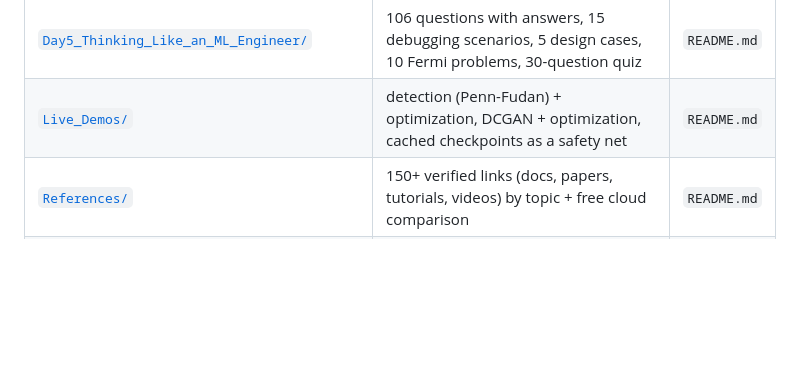
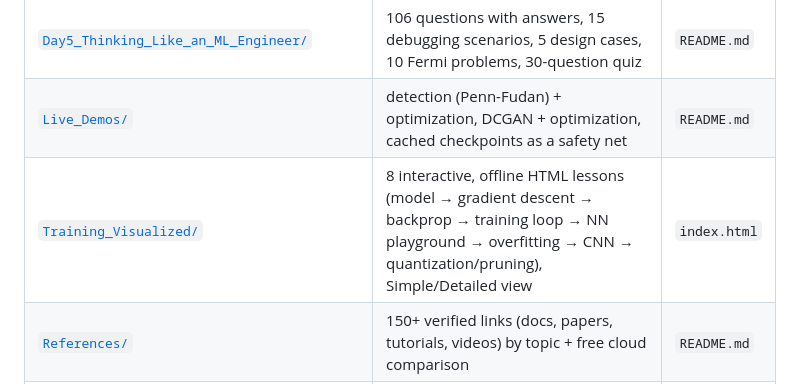
Before and after one commit to hemang2002/training, a Markdown page: README.md, the part around the change. Rendered like a GitHub page; blank space fills up the shorter version.

Commit message:
Add Training_Visualized section to README with details on interactive HTML lessons

```diff
--- a/README.md
+++ b/README.md
@@ -25,6 +25,7 @@ Extra  Live demos          ──► object detection (Faster R-CNN) + GAN (DCGA
 | [`Day4_Docker_Kubernetes_Cloud/`](Day4_Docker_Kubernetes_Cloud/) | Dockerfiles (good vs naive), compose, Kubernetes manifests + load test, free-cloud guides, LAB | `README.md` |
 | [`Day5_Thinking_Like_an_ML_Engineer/`](Day5_Thinking_Like_an_ML_Engineer/) | 106 questions with answers, 15 debugging scenarios, 5 design cases, 10 Fermi problems, 30-question quiz | `README.md` |
 | [`Live_Demos/`](Live_Demos/) | detection (Penn-Fudan) + optimization, DCGAN + optimization, cached checkpoints as a safety net | `README.md` |
+| [`Training_Visualized/`](Training_Visualized/) | 8 interactive, offline HTML lessons (model → gradient descent → backprop → training loop → NN playground → overfitting → CNN → quantization/pruning), Simple/Detailed view | `index.html` |
 | [`References/`](References/) | 150+ verified links (docs, papers, tutorials, videos) by topic + free cloud comparison | `README.md` |
 | `models/` | the Day-2 output shared by Days 3–4: `model_fp32.onnx`, `model_int8.onnx`, `model_card.json`, `labels.json` | — |
 | `data/` | datasets, downloaded automatically (git-ignored) | — |
```
